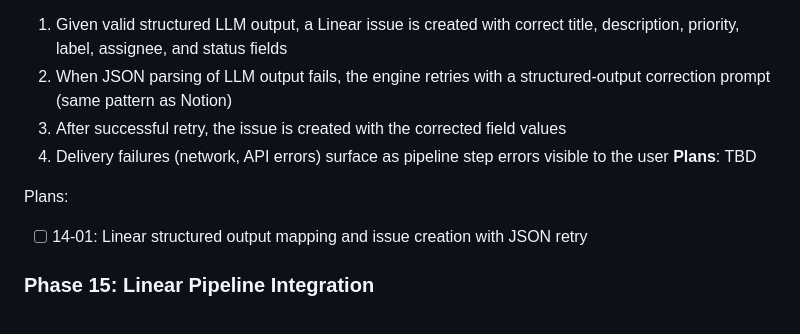
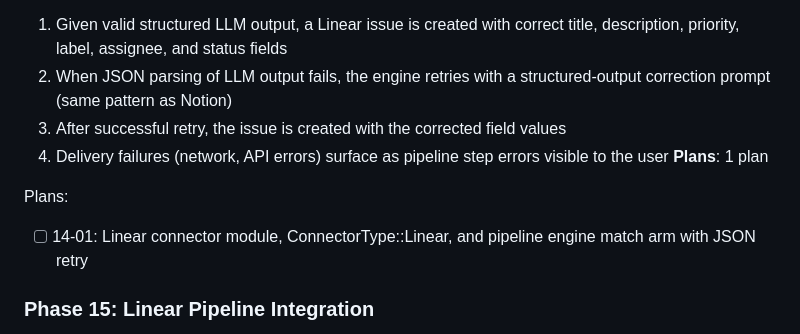
Before and after one commit to PrisedRabbit/no-bullshit-pipeline, a Markdown page: .planning/ROADMAP.md, the part around the change. Drawn GitHub-style.

Commit message:
docs(14): create phase plan for Linear Delivery

```diff
--- a/.planning/ROADMAP.md
+++ b/.planning/ROADMAP.md
@@ -67,10 +67,10 @@ Plans:
   2. When JSON parsing of LLM output fails, the engine retries with a structured-output correction prompt (same pattern as Notion)
   3. After successful retry, the issue is created with the corrected field values
   4. Delivery failures (network, API errors) surface as pipeline step errors visible to the user
-**Plans**: TBD
+**Plans**: 1 plan
 
 Plans:
-- [ ] 14-01: Linear structured output mapping and issue creation with JSON retry
+- [ ] 14-01: Linear connector module, ConnectorType::Linear, and pipeline engine match arm with JSON retry
 
 ### Phase 15: Linear Pipeline Integration
 **Goal**: Pipelines with an LLM step followed by a Linear step automatically receive Linear schema format instructions in the prompt
```
Also changed, not shown: 1 other file.
